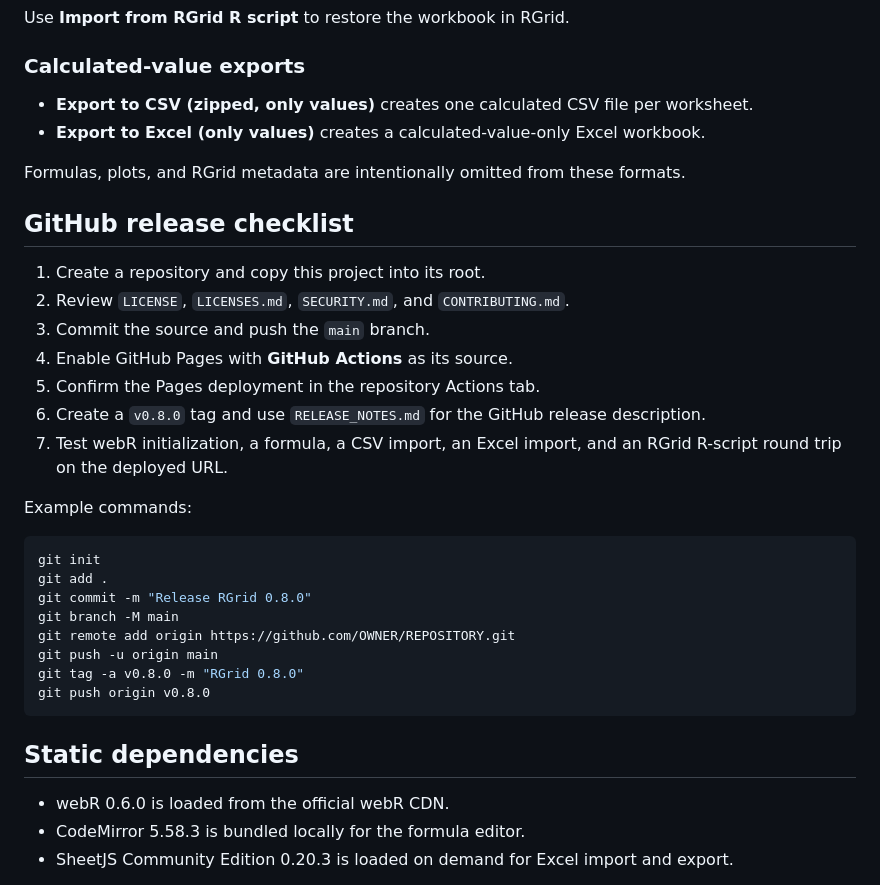
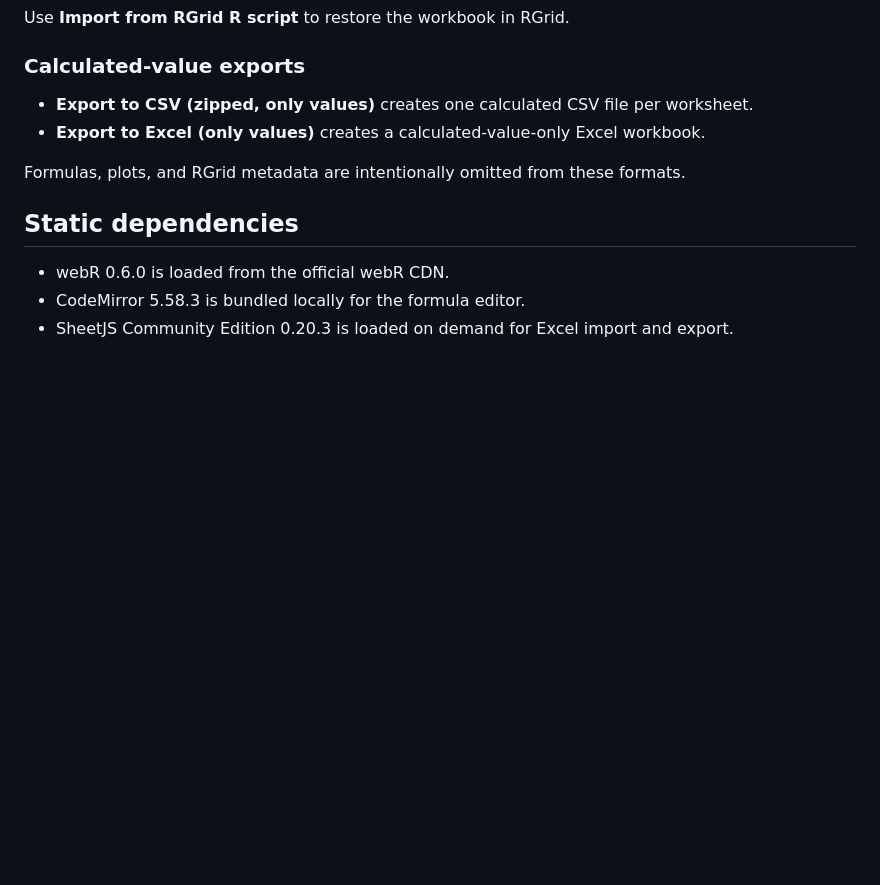
Before and after one commit to alekrutkowski/RGrid, a Markdown page: README.md, the part around the change. Drawn GitHub-style; blank space fills up the shorter version.

Commit message:
Remove GitHub release checklist from README
Removed GitHub release checklist and example commands from README.

````diff
--- a/README.md
+++ b/README.md
@@ -233,29 +233,6 @@ Use **Import from RGrid R script** to restore the workbook in RGrid.
 
 Formulas, plots, and RGrid metadata are intentionally omitted from these formats.
 
-## GitHub release checklist
-
-1. Create a repository and copy this project into its root.
-2. Review `LICENSE`, `LICENSES.md`, `SECURITY.md`, and `CONTRIBUTING.md`.
-3. Commit the source and push the `main` branch.
-4. Enable GitHub Pages with **GitHub Actions** as its source.
-5. Confirm the Pages deployment in the repository Actions tab.
-6. Create a `v0.8.0` tag and use `RELEASE_NOTES.md` for the GitHub release description.
-7. Test webR initialization, a formula, a CSV import, an Excel import, and an RGrid R-script round trip on the deployed URL.
-
-Example commands:
-
-```bash
-git init
-git add .
-git commit -m "Release RGrid 0.8.0"
-git branch -M main
-git remote add origin https://github.com/OWNER/REPOSITORY.git
-git push -u origin main
-git tag -a v0.8.0 -m "RGrid 0.8.0"
-git push origin v0.8.0
-```
-
 ## Static dependencies
 
 - webR 0.6.0 is loaded from the official webR CDN.
````
